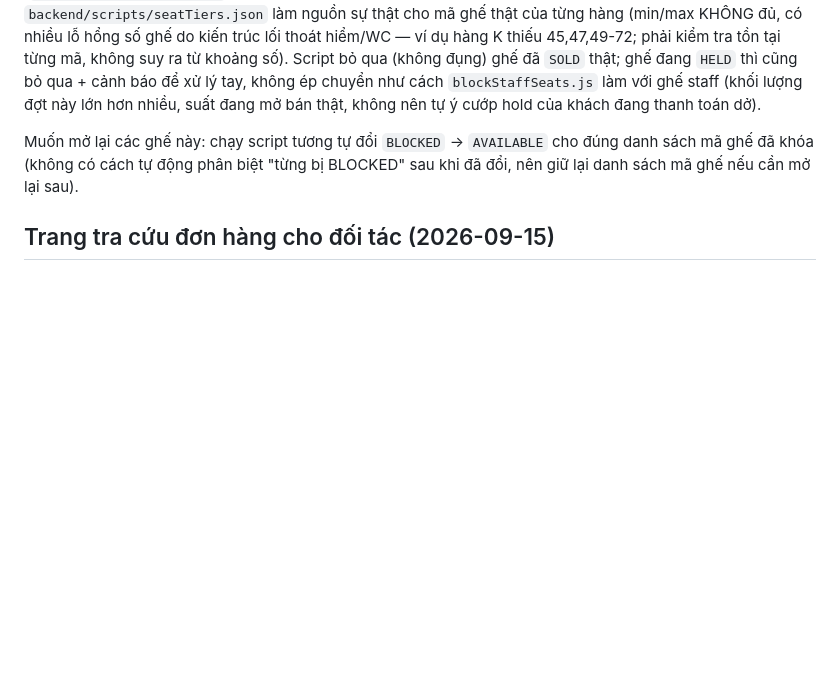
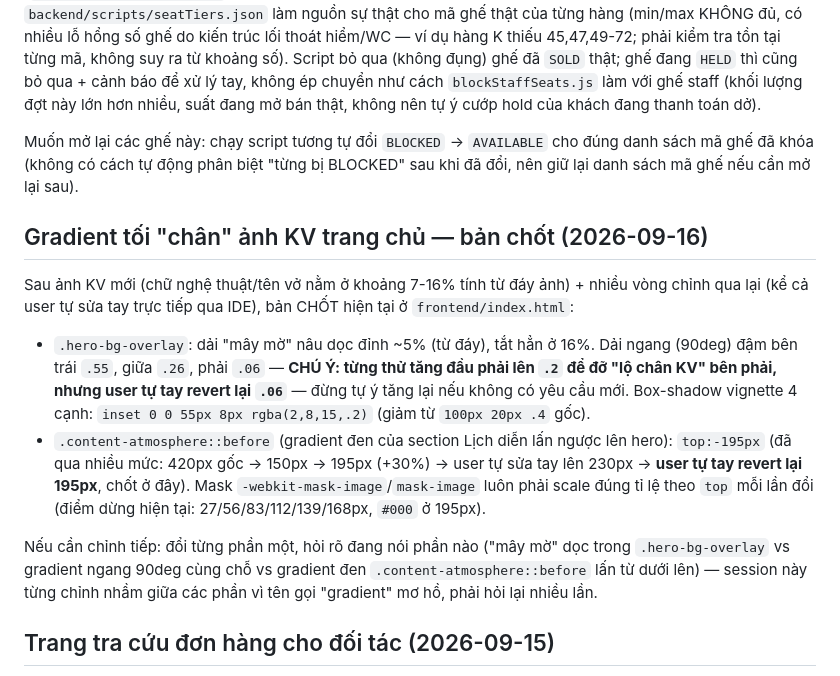
Before and after one commit to vietart-production/lumishow-website, a Markdown page: CLAUDE.md, the part around the change. Drawn GitHub-style; blank space fills up the shorter version.

Commit message:
Ghi chú bản chốt gradient hero KV vào CLAUDE.md
Co-Authored-By: Claude Sonnet 5 <noreply@anthropic.com>

```diff
--- a/CLAUDE.md
+++ b/CLAUDE.md
@@ -155,6 +155,15 @@ Không có endpoint admin để khóa/mở ghế theo batch — làm bằng scri
 
 Muốn mở lại các ghế này: chạy script tương tự đổi `BLOCKED` → `AVAILABLE` cho đúng danh sách mã ghế đã khóa (không có cách tự động phân biệt "từng bị BLOCKED" sau khi đã đổi, nên giữ lại danh sách mã ghế nếu cần mở lại sau).
 
+## Gradient tối "chân" ảnh KV trang chủ — bản chốt (2026-09-16)
+
+Sau ảnh KV mới (chữ nghệ thuật/tên vở nằm ở khoảng 7-16% tính từ đáy ảnh) + nhiều vòng chỉnh qua lại (kể cả user tự sửa tay trực tiếp qua IDE), bản CHỐT hiện tại ở `frontend/index.html`:
+
+- `.hero-bg-overlay`: dải "mây mờ" nâu dọc đỉnh ~5% (từ đáy), tắt hẳn ở 16%. Dải ngang (90deg) đậm bên trái `.55`, giữa `.26`, phải `.06` — **CHÚ Ý: từng thử tăng đầu phải lên `.2` để đỡ "lộ chân KV" bên phải, nhưng user tự tay revert lại `.06`** — đừng tự ý tăng lại nếu không có yêu cầu mới. Box-shadow vignette 4 cạnh: `inset 0 0 55px 8px rgba(2,8,15,.2)` (giảm từ `100px 20px .4` gốc).
+- `.content-atmosphere::before` (gradient đen của section Lịch diễn lấn ngược lên hero): `top:-195px` (đã qua nhiều mức: 420px gốc → 150px → 195px (+30%) → user tự sửa tay lên 230px → **user tự tay revert lại 195px**, chốt ở đây). Mask `-webkit-mask-image`/`mask-image` luôn phải scale đúng tỉ lệ theo `top` mỗi lần đổi (điểm dừng hiện tại: 27/56/83/112/139/168px, `#000` ở 195px).
+
+Nếu cần chỉnh tiếp: đổi từng phần một, hỏi rõ đang nói phần nào ("mây mờ" dọc trong `.hero-bg-overlay` vs gradient ngang 90deg cùng chỗ vs gradient đen `.content-atmosphere::before` lấn từ dưới lên) — session này từng chỉnh nhầm giữa các phần vì tên gọi "gradient" mơ hồ, phải hỏi lại nhiều lần.
+
 ## Trang tra cứu đơn hàng cho đối tác (2026-09-15)
 
 Đối tác nghiệp vụ (kế toán/venue) cần xem đơn/vé thật để đối soát — thêm `frontend/partner-orders.html` (không gắn nav) gọi `POST /api/partner/orders/list` (`backend/src/routes/partner.routes.js` + `partner.service.js`), lọc theo `showtimeId`/`orderStatus`, phân trang cursor.
```
